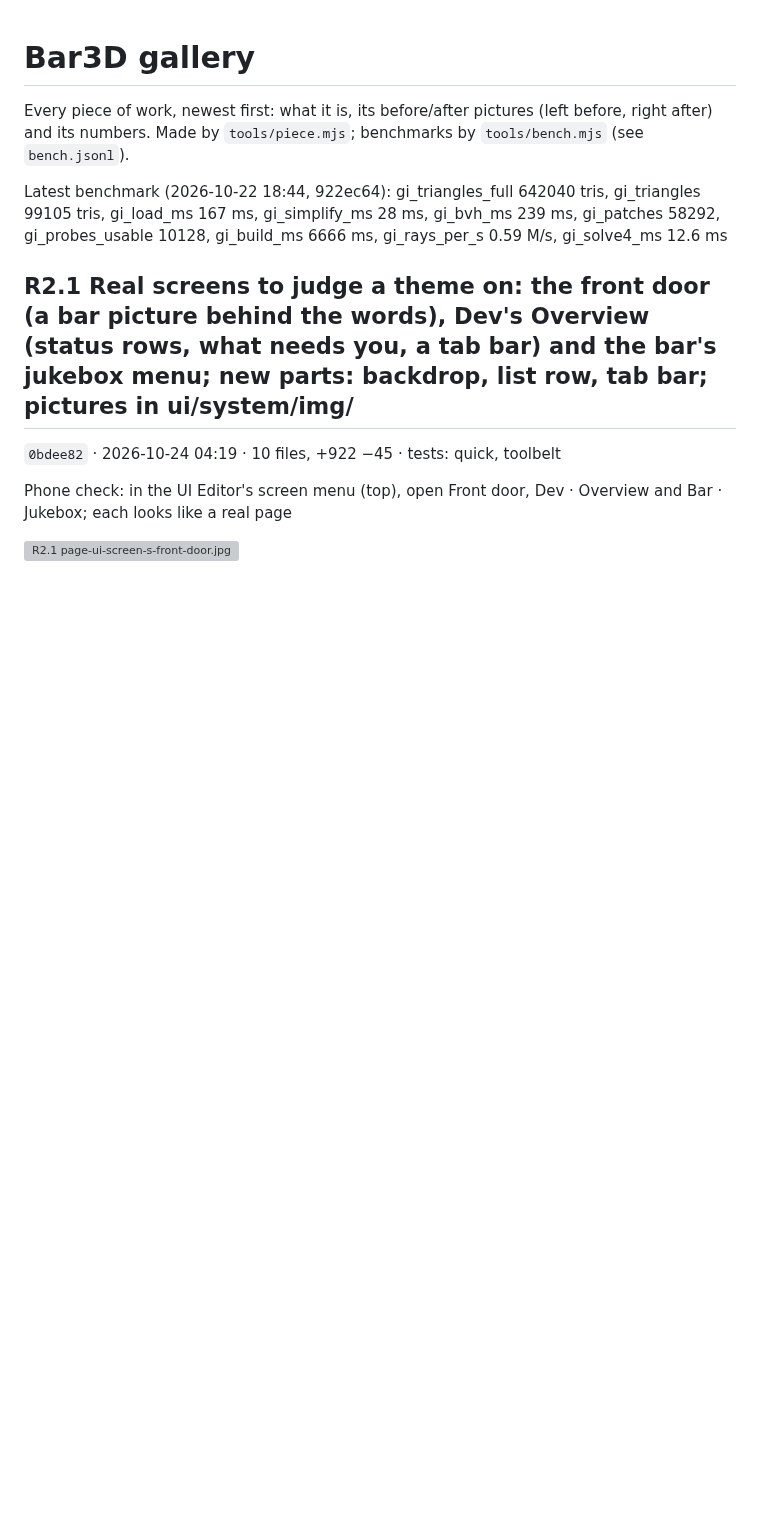
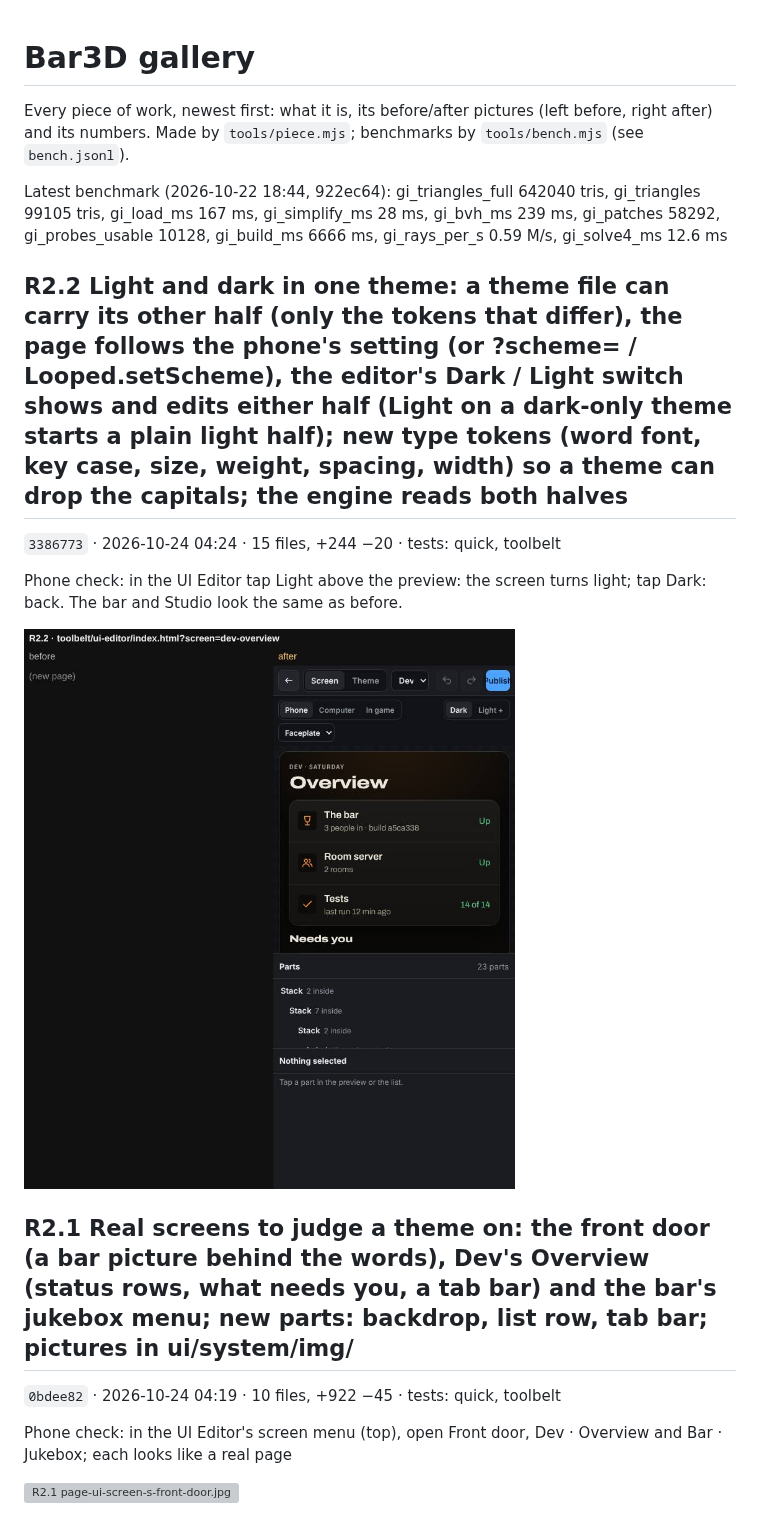
Before and after one commit to Barcode162/3D, a Markdown page: README.md, the part around the change. Drawn GitHub-style; pictures changed too: R2.2/page-toolbelt-ui-editor-index-screen-dev-overview.jpg (added); blank space fills up the shorter version; grey boxes are pictures that could not be loaded.

Commit message:
R2.2 Light and dark in one theme: a theme file can carry its other half (only the tokens that differ), the page follows the phone's setting (or ?scheme= / Looped.setScheme), the editor's Dark / Light switch shows and edits either half (Light on a dark-only theme starts a plain light half); new type tokens (word font, key case, size, weight, spacing, width) so a theme can drop the capitals; the engine reads both halves (3386773)

```diff
--- a/README.md
+++ b/README.md
@@ -5,6 +5,14 @@ Every piece of work, newest first: what it is, its before/after pictures
 benchmarks by `tools/bench.mjs` (see `bench.jsonl`).
 
 Latest benchmark (2026-10-22 18:44, 922ec64): gi_triangles_full 642040 tris, gi_triangles 99105 tris, gi_load_ms 167 ms, gi_simplify_ms 28 ms, gi_bvh_ms 239 ms, gi_patches 58292, gi_probes_usable 10128, gi_build_ms 6666 ms, gi_rays_per_s 0.59 M/s, gi_solve4_ms 12.6 ms
+
+## R2.2 Light and dark in one theme: a theme file can carry its other half (only the tokens that differ), the page follows the phone's setting (or ?scheme= / Looped.setScheme), the editor's Dark / Light switch shows and edits either half (Light on a dark-only theme starts a plain light half); new type tokens (word font, key case, size, weight, spacing, width) so a theme can drop the capitals; the engine reads both halves
+
+`3386773` · 2026-10-24 04:24 · 15 files, +244 −20 · tests: quick, toolbelt
+
+Phone check: in the UI Editor tap Light above the preview: the screen turns light; tap Dark: back. The bar and Studio look the same as before.
+
+![R2.2 page-toolbelt-ui-editor-index-screen-dev-overview.jpg](R2.2/page-toolbelt-ui-editor-index-screen-dev-overview.jpg)
 
 ## R2.1 Real screens to judge a theme on: the front door (a bar picture behind the words), Dev's Overview (status rows, what needs you, a tab bar) and the bar's jukebox menu; new parts: backdrop, list row, tab bar; pictures in ui/system/img/
 
```
Also changed, not shown: latest/page-toolbelt-ui-editor-index-screen-dev-overview.png (added), 1 other file.
